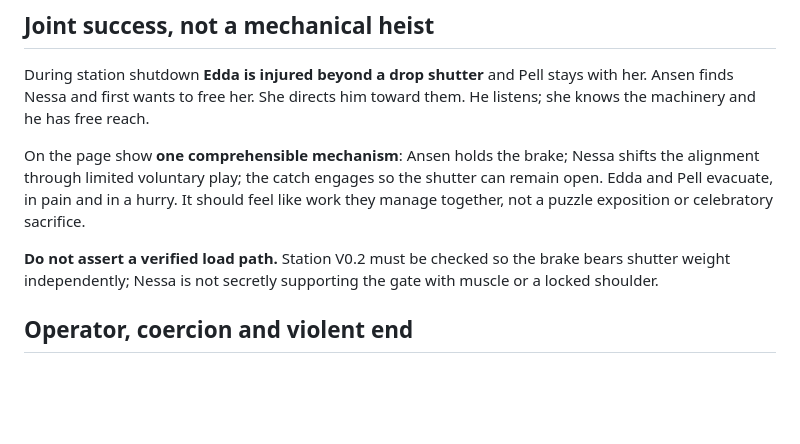
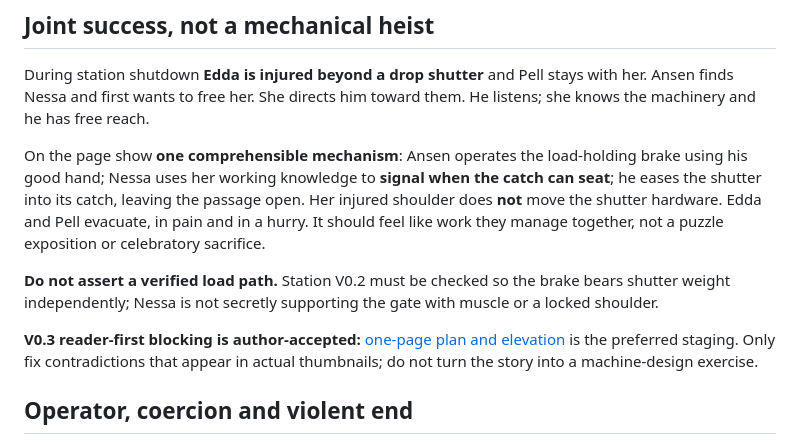
Before and after one commit to aaronmarchant96-max/thulans-production, a Markdown page: docs/SALVATION_STORY_DIRECTION.md, the part around the change. GitHub-like rendering; blank space fills up the shorter version.

Commit message:
docs(labora): align active sources with simplified V0.3 staging

```diff
--- a/docs/SALVATION_STORY_DIRECTION.md
+++ b/docs/SALVATION_STORY_DIRECTION.md
@@ -40,9 +40,12 @@ The favored clue is **one spoken lead**, relying on the remembered intake assign
 
 During station shutdown **Edda is injured beyond a drop shutter** and Pell stays with her. Ansen finds Nessa and first wants to free her. She directs him toward them. He listens; she knows the machinery and he has free reach.
 
-On the page show **one comprehensible mechanism**: Ansen holds the brake; Nessa shifts the alignment through limited voluntary play; the catch engages so the shutter can remain open. Edda and Pell evacuate, in pain and in a hurry. It should feel like work they manage together, not a puzzle exposition or celebratory sacrifice.
+On the page show **one comprehensible mechanism**: Ansen operates the load-holding brake using his good hand; Nessa uses her working knowledge to **signal when the catch can seat**; he eases the shutter into its catch, leaving the passage open. Her injured shoulder does **not** move the shutter hardware. Edda and Pell evacuate, in pain and in a hurry. It should feel like work they manage together, not a puzzle exposition or celebratory sacrifice.
 
 **Do not assert a verified load path.** Station V0.2 must be checked so the brake bears shutter weight independently; Nessa is not secretly supporting the gate with muscle or a locked shoulder.
+
+
+**V0.3 reader-first blocking is author-accepted:** [one-page plan and elevation](LABORA_STATION_BLOCKING_V03.md) is the preferred staging. Only fix contradictions that appear in actual thumbnails; do not turn the story into a machine-design exercise.
 
 ## Operator, coercion and violent end
 
```
